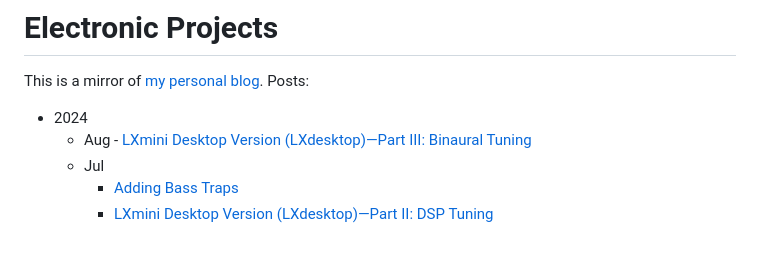
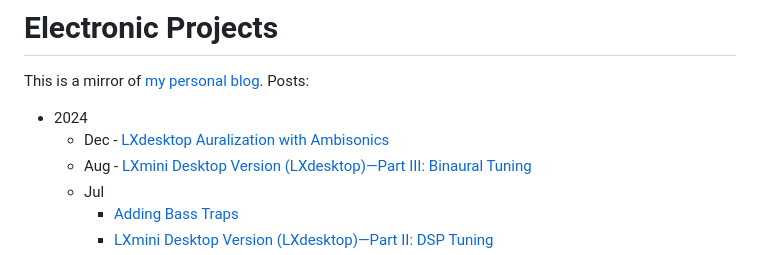
Before and after one commit to mnaganov/mnaganov.github.io, a Markdown page: README.md, the part around the change. GitHub-like rendering.

```diff
--- a/README.md
+++ b/README.md
@@ -3,6 +3,7 @@
 This is a mirror of [my personal blog](https://melp242.blogspot.com/). Posts:
 
 * 2024
+  - Dec - [LXdesktop Auralization with Ambisonics](2024/12/lxdesktop-auralization-with-ambisonics.md)
   - Aug - [LXmini Desktop Version (LXdesktop)—Part III: Binaural Tuning](2024/08/lxmini-desktop-version-lxdesktoppart.md)
   - Jul
      - [Adding Bass Traps](2024/07/adding-bass-traps.md)
```
Also changed, not shown: 2024/12/lxdesktop-auralization-with-ambisonics.md (added, +435 -0 lines).
